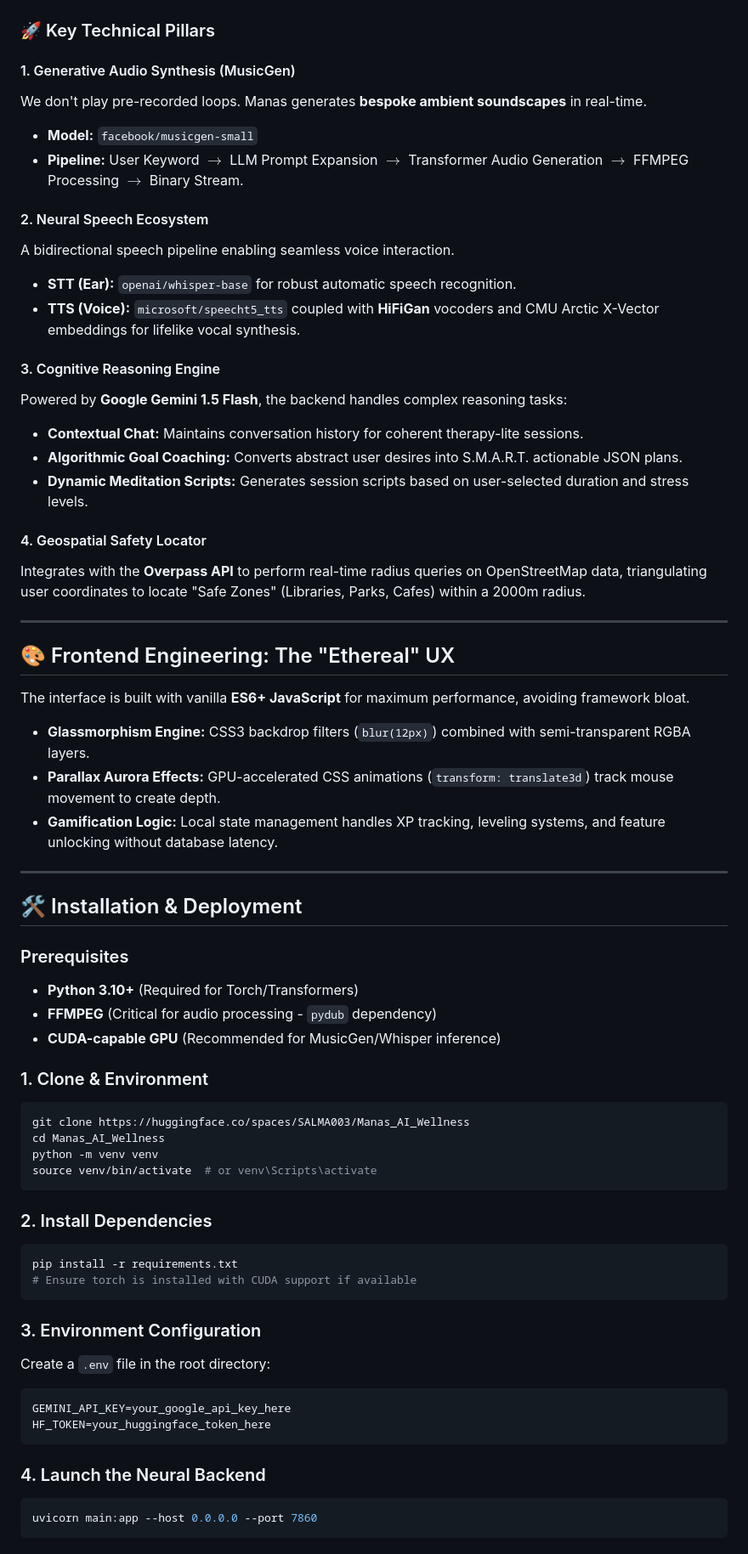
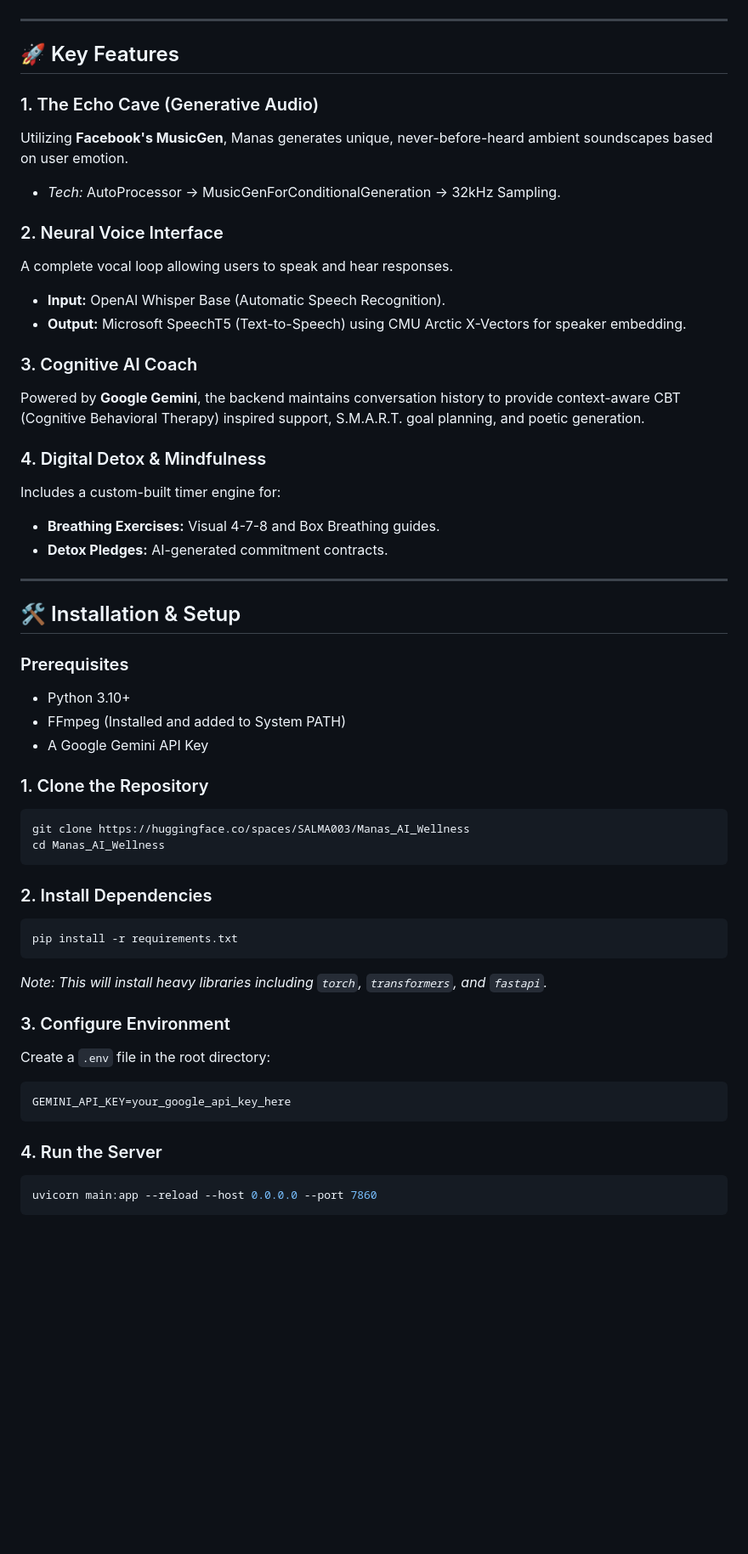
Before and after one commit to SalmaTech-03/manas-ai-wellness, a Markdown page: README.md, the part around one of its changes. Shown at 85% size. Drawn GitHub-style; blank space fills up the shorter version.

Commit message:
Revise README for branding and technical details
Updated the README to reflect new branding and features.

````diff
--- a/README.md
+++ b/README.md
@@ -47,68 +57,55 @@ graph TD
 ```
-
-### 🚀 Key Technical Pillars
-
-#### 1. Generative Audio Synthesis (MusicGen)
-We don't play pre-recorded loops. Manas generates **bespoke ambient soundscapes** in real-time.
-*   **Model:** `facebook/musicgen-small`
-*   **Pipeline:** User Keyword $\rightarrow$ LLM Prompt Expansion $\rightarrow$ Transformer Audio Generation $\rightarrow$ FFMPEG Processing $\rightarrow$ Binary Stream.
-
-#### 2. Neural Speech Ecosystem
-A bidirectional speech pipeline enabling seamless voice interaction.
-*   **STT (Ear):** `openai/whisper-base` for robust automatic speech recognition.
-*   **TTS (Voice):** `microsoft/speecht5_tts` coupled with **HiFiGan** vocoders and CMU Arctic X-Vector embeddings for lifelike vocal synthesis.
-
-#### 3. Cognitive Reasoning Engine
-Powered by **Google Gemini 1.5 Flash**, the backend handles complex reasoning tasks:
-*   **Contextual Chat:** Maintains conversation history for coherent therapy-lite sessions.
-*   **Algorithmic Goal Coaching:** Converts abstract user desires into S.M.A.R.T. actionable JSON plans.
-*   **Dynamic Meditation Scripts:** Generates session scripts based on user-selected duration and stress levels.
-
-#### 4. Geospatial Safety Locator
-Integrates with the **Overpass API** to perform real-time radius queries on OpenStreetMap data, triangulating user coordinates to locate "Safe Zones" (Libraries, Parks, Cafes) within a 2000m radius.
 
 ---
 
-## 🎨 Frontend Engineering: The "Ethereal" UX
+## 🚀 Key Features
 
-The interface is built with vanilla **ES6+ JavaScript** for maximum performance, avoiding framework bloat.
+### 1. The Echo Cave (Generative Audio)
+Utilizing **Facebook's MusicGen**, Manas generates unique, never-before-heard ambient soundscapes based on user emotion.
+*   *Tech:* AutoProcessor -> MusicGenForConditionalGeneration -> 32kHz Sampling.
 
-*   **Glassmorphism Engine:** CSS3 backdrop filters (`blur(12px)`) combined with semi-transparent RGBA layers.
-*   **Parallax Aurora Effects:** GPU-accelerated CSS animations (`transform: translate3d`) track mouse movement to create depth.
-*   **Gamification Logic:** Local state management handles XP tracking, leveling systems, and feature unlocking without database latency.
+### 2. Neural Voice Interface
+A complete vocal loop allowing users to speak and hear responses.
+*   **Input:** OpenAI Whisper Base (Automatic Speech Recognition).
+*   **Output:** Microsoft SpeechT5 (Text-to-Speech) using CMU Arctic X-Vectors for speaker embedding.
+
+### 3. Cognitive AI Coach
+Powered by **Google Gemini**, the backend maintains conversation history to provide context-aware CBT (Cognitive Behavioral Therapy) inspired support, S.M.A.R.T. goal planning, and poetic generation.
+
+### 4. Digital Detox & Mindfulness
+Includes a custom-built timer engine for:
+*   **Breathing Exercises:** Visual 4-7-8 and Box Breathing guides.
+*   **Detox Pledges:** AI-generated commitment contracts.
 
 ---
 
-## 🛠️ Installation & Deployment
+## 🛠️ Installation & Setup
 
 ### Prerequisites
-*   **Python 3.10+** (Required for Torch/Transformers)
-*   **FFMPEG** (Critical for audio processing - `pydub` dependency)
-*   **CUDA-capable GPU** (Recommended for MusicGen/Whisper inference)
+*   Python 3.10+
+*   FFmpeg (Installed and added to System PATH)
+*   A Google Gemini API Key
 
-### 1. Clone & Environment
+### 1. Clone the Repository
 ```bash
 git clone https://huggingface.co/spaces/SALMA003/Manas_AI_Wellness
 cd Manas_AI_Wellness
-python -m venv venv
-source venv/bin/activate  # or venv\Scripts\activate
 ```
 
 ### 2. Install Dependencies
 ```bash
 pip install -r requirements.txt
-# Ensure torch is installed with CUDA support if available
 ```
+*Note: This will install heavy libraries including `torch`, `transformers`, and `fastapi`.*
 
-### 3. Environment Configuration
+### 3. Configure Environment
 Create a `.env` file in the root directory:
 ```env
 GEMINI_API_KEY=your_google_api_key_here
-HF_TOKEN=your_huggingface_token_here
 ```
 
-### 4. Launch the Neural Backend
+### 4. Run the Server
 ```bash
-uvicorn main:app --host 0.0.0.0 --port 7860
+uvicorn main:app --reload --host 0.0.0.0 --port 7860
 ```
 
````
Also changed, not shown: other parts of README.md (+45 -77 lines).
